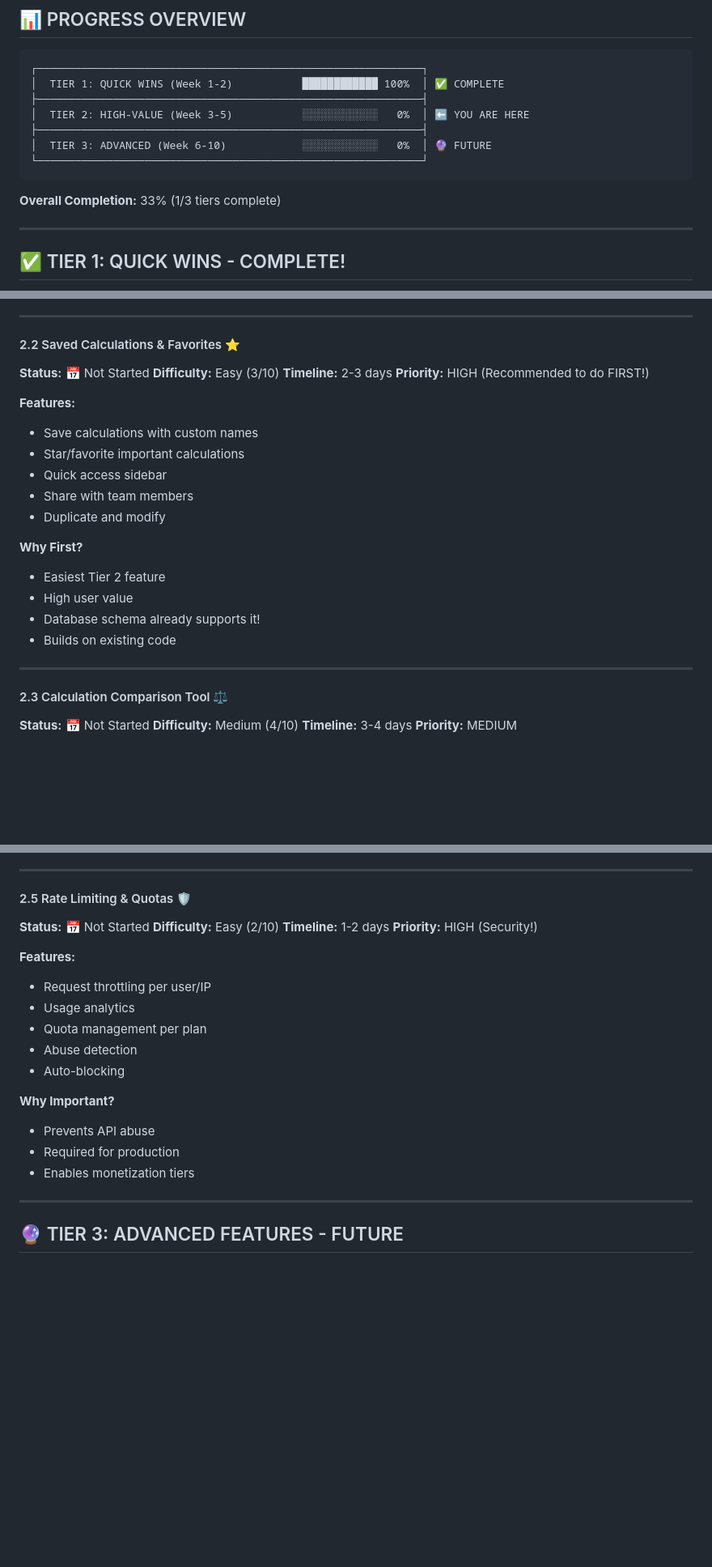
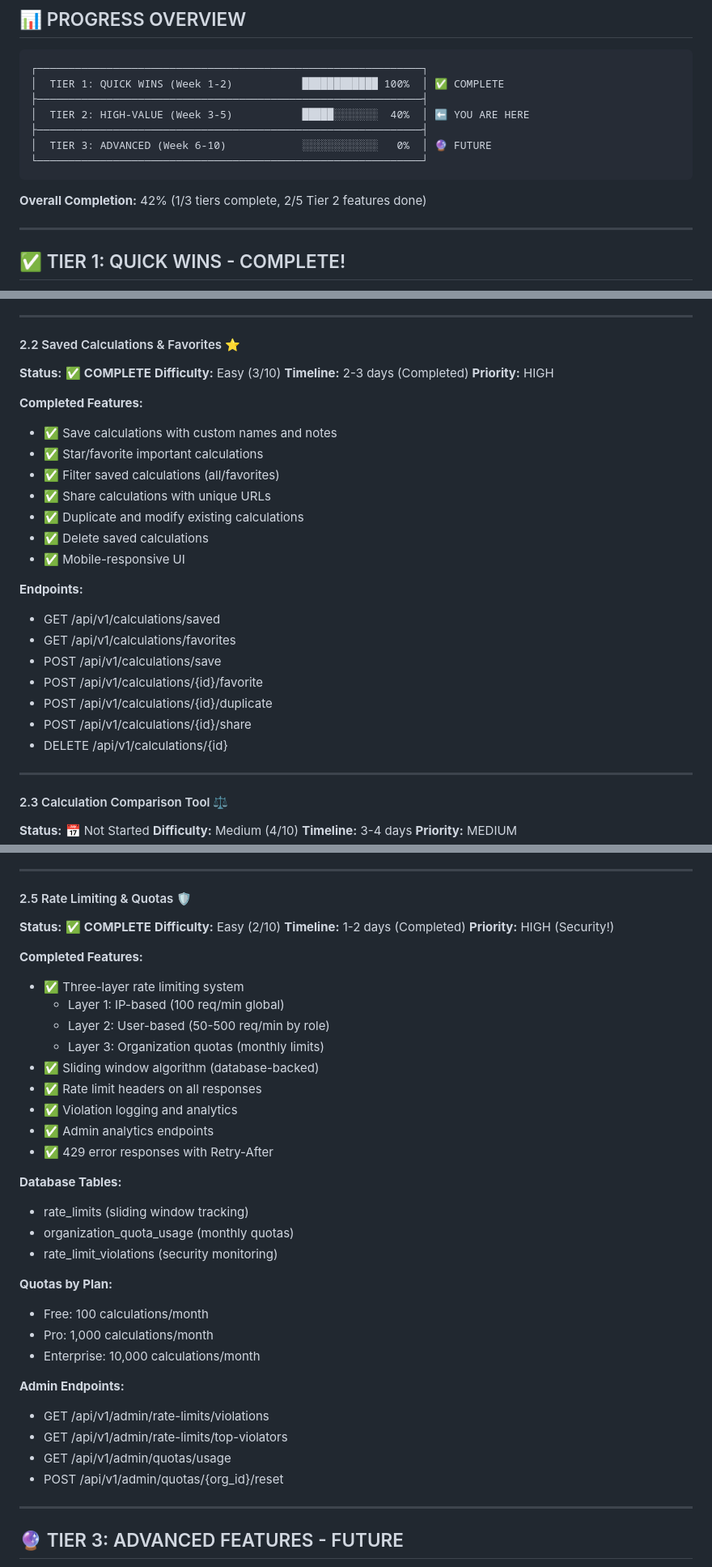
Before and after one commit to Durl15/TariffNavigator, a Markdown page: ROADMAP_STATUS.md, 3 parts joined by grey strips. Shown at 81% size. Drawn GitHub-style; blank space fills up the shorter version.

````diff
--- a/ROADMAP_STATUS.md
+++ b/ROADMAP_STATUS.md
@@ -9,13 +9,13 @@
 ┌─────────────────────────────────────────────────────────────┐
 │  TIER 1: QUICK WINS (Week 1-2)           ████████████ 100%  │ ✅ COMPLETE
 ├─────────────────────────────────────────────────────────────┤
-│  TIER 2: HIGH-VALUE (Week 3-5)           ░░░░░░░░░░░░   0%  │ ⬅️ YOU ARE HERE
+│  TIER 2: HIGH-VALUE (Week 3-5)           █████░░░░░░░  40%  │ ⬅️ YOU ARE HERE
 ├─────────────────────────────────────────────────────────────┤
 │  TIER 3: ADVANCED (Week 6-10)            ░░░░░░░░░░░░   0%  │ 🔮 FUTURE
 └─────────────────────────────────────────────────────────────┘
 ```
 
-**Overall Completion:** 33% (1/3 tiers complete)
+**Overall Completion:** 42% (1/3 tiers complete, 2/5 Tier 2 features done)
 
 ---
 
@@ -91,23 +98,28 @@
 ---
 
 #### 2.2 Saved Calculations & Favorites ⭐
-**Status:** 📅 Not Started
+**Status:** ✅ **COMPLETE**
 **Difficulty:** Easy (3/10)
-**Timeline:** 2-3 days
-**Priority:** HIGH (Recommended to do FIRST!)
+**Timeline:** 2-3 days (Completed)
+**Priority:** HIGH
 
-**Features:**
-- Save calculations with custom names
-- Star/favorite important calculations
-- Quick access sidebar
-- Share with team members
-- Duplicate and modify
+**Completed Features:**
+- ✅ Save calculations with custom names and notes
+- ✅ Star/favorite important calculations
+- ✅ Filter saved calculations (all/favorites)
+- ✅ Share calculations with unique URLs
+- ✅ Duplicate and modify existing calculations
+- ✅ Delete saved calculations
+- ✅ Mobile-responsive UI
 
-**Why First?**
-- Easiest Tier 2 feature
-- High user value
-- Database schema already supports it!
-- Builds on existing code
+**Endpoints:**
+- GET /api/v1/calculations/saved
+- GET /api/v1/calculations/favorites
+- POST /api/v1/calculations/save
+- POST /api/v1/calculations/{id}/favorite
+- POST /api/v1/calculations/{id}/duplicate
+- POST /api/v1/calculations/{id}/share
+- DELETE /api/v1/calculations/{id}
 
 ---
 
@@ -147,22 +159,37 @@
 ---
 
 #### 2.5 Rate Limiting & Quotas 🛡️
-**Status:** 📅 Not Started
+**Status:** ✅ **COMPLETE**
 **Difficulty:** Easy (2/10)
-**Timeline:** 1-2 days
+**Timeline:** 1-2 days (Completed)
 **Priority:** HIGH (Security!)
 
-**Features:**
-- Request throttling per user/IP
-- Usage analytics
-- Quota management per plan
-- Abuse detection
-- Auto-blocking
+**Completed Features:**
+- ✅ Three-layer rate limiting system
+  - Layer 1: IP-based (100 req/min global)
+  - Layer 2: User-based (50-500 req/min by role)
+  - Layer 3: Organization quotas (monthly limits)
+- ✅ Sliding window algorithm (database-backed)
+- ✅ Rate limit headers on all responses
+- ✅ Violation logging and analytics
+- ✅ Admin analytics endpoints
+- ✅ 429 error responses with Retry-After
 
-**Why Important?**
-- Prevents API abuse
-- Required for production
-- Enables monetization tiers
+**Database Tables:**
+- rate_limits (sliding window tracking)
+- organization_quota_usage (monthly quotas)
+- rate_limit_violations (security monitoring)
+
+**Quotas by Plan:**
+- Free: 100 calculations/month
+- Pro: 1,000 calculations/month
+- Enterprise: 10,000 calculations/month
+
+**Admin Endpoints:**
+- GET /api/v1/admin/rate-limits/violations
+- GET /api/v1/admin/rate-limits/top-violators
+- GET /api/v1/admin/quotas/usage
+- POST /api/v1/admin/quotas/{org_id}/reset
 
 ---
 
````
Also changed, not shown: other parts of ROADMAP_STATUS.md (+67 -41 lines).
